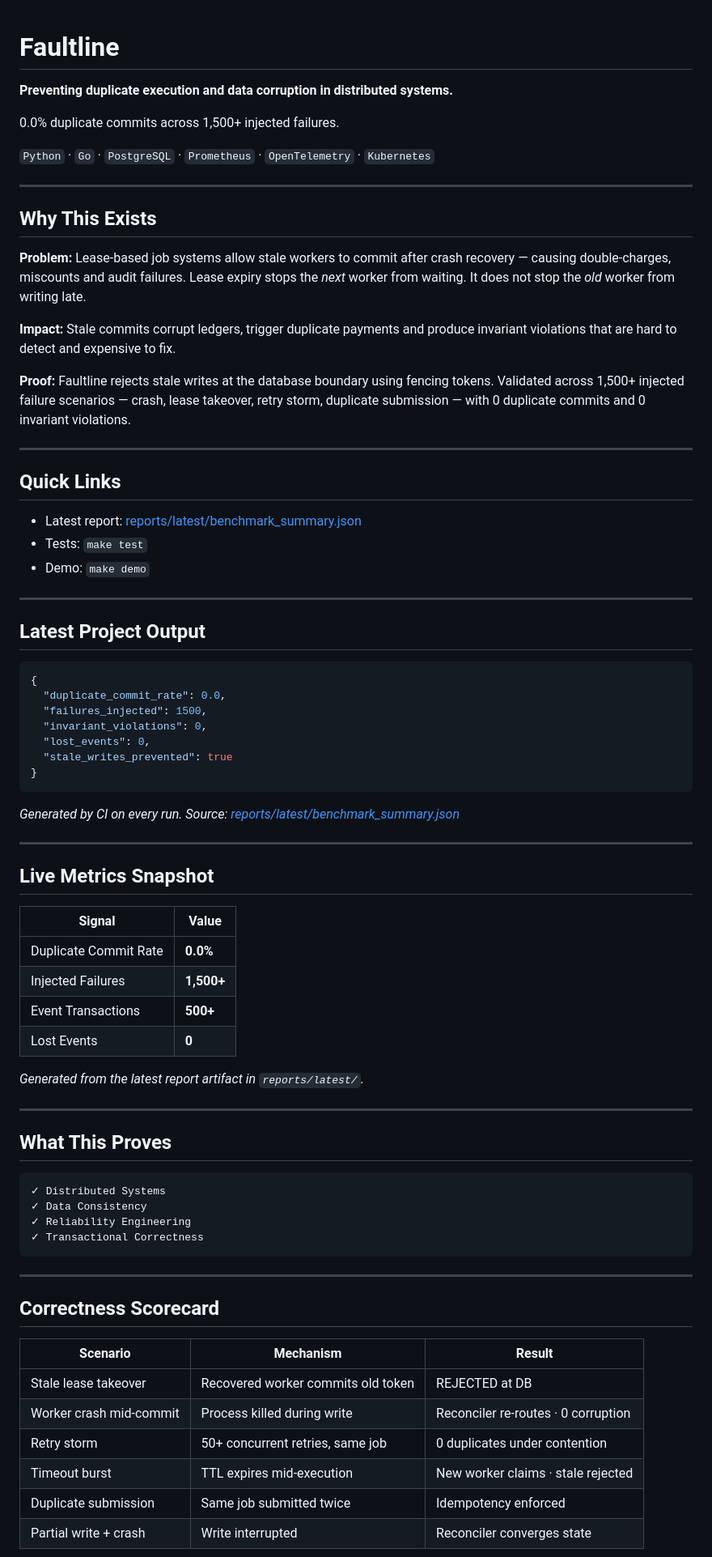
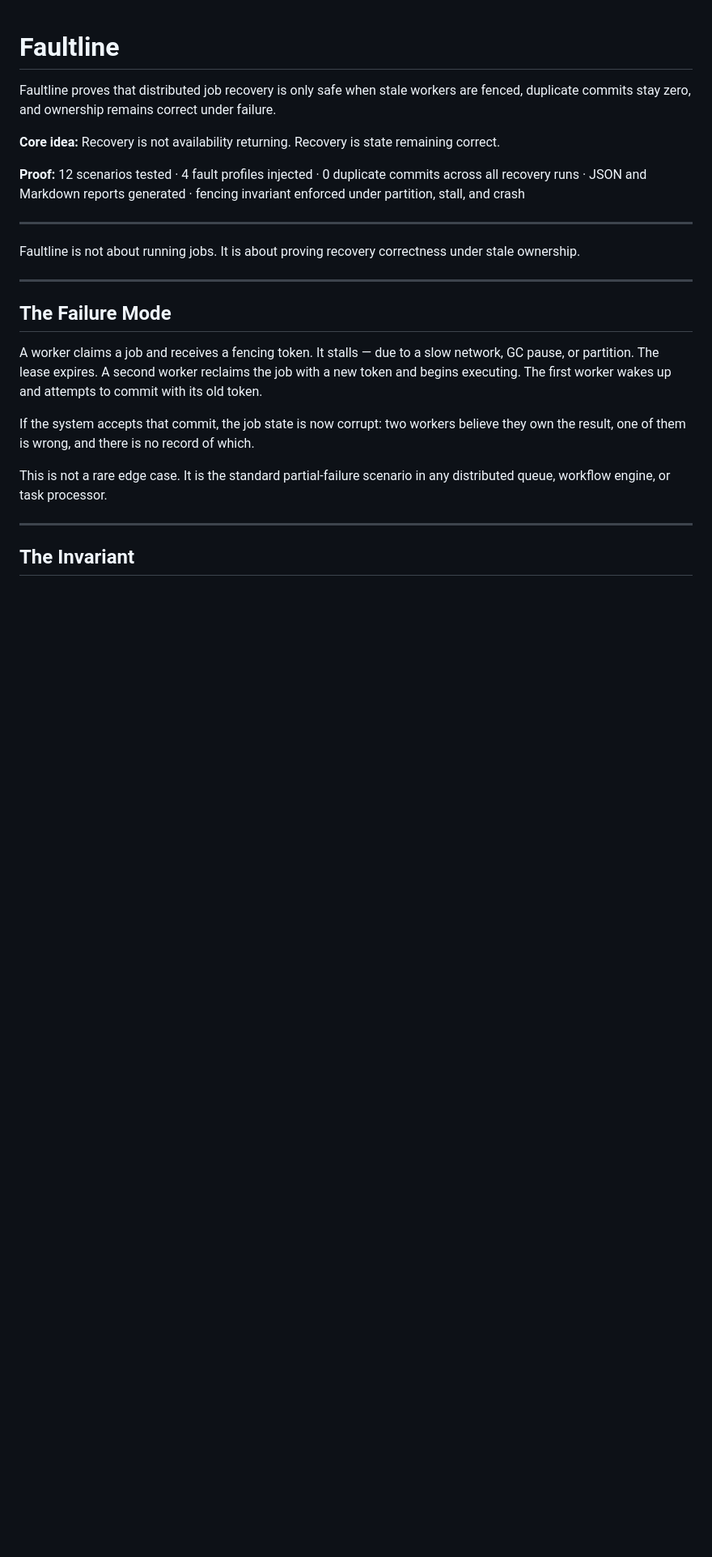
Before and after one commit to kritibehl/faultline, a Markdown page: README.md, the part around one of its changes. Shown at 81% size. GitHub-like rendering; blank space fills up the shorter version.

Commit message:
Revise README for clarity on Faultline features
Updated README to clarify core concepts, proof, and scenarios related to Faultline's distributed job recovery system.

````diff
--- a/README.md
+++ b/README.md
@@ -1,79 +1,27 @@
 # Faultline
 
-**Preventing duplicate execution and data corruption in distributed systems.**
+Faultline proves that distributed job recovery is only safe when stale workers are fenced, duplicate commits stay zero, and ownership remains correct under failure.
 
-0.0% duplicate commits across 1,500+ injected failures.
+**Core idea:** Recovery is not availability returning. Recovery is state remaining correct.
 
-`Python` · `Go` · `PostgreSQL` · `Prometheus` · `OpenTelemetry` · `Kubernetes`
+**Proof:** 12 scenarios tested · 4 fault profiles injected · 0 duplicate commits across all recovery runs · JSON and Markdown reports generated · fencing invariant enforced under partition, stall, and crash
 
 ---
 
-## Why This Exists
-
-**Problem:** Lease-based job systems allow stale workers to commit after crash recovery — causing double-charges, miscounts and audit failures. Lease expiry stops the *next* worker from waiting. It does not stop the *old* worker from writing late.
-
-**Impact:** Stale commits corrupt ledgers, trigger duplicate payments and produce invariant violations that are hard to detect and expensive to fix.
-
-**Proof:** Faultline rejects stale writes at the database boundary using fencing tokens. Validated across 1,500+ injected failure scenarios — crash, lease takeover, retry storm, duplicate submission — with 0 duplicate commits and 0 invariant violations.
+Faultline is not about running jobs.
+It is about proving recovery correctness under stale ownership.
 
 ---
 
-## Quick Links
+## The Failure Mode
 
-- Latest report: [reports/latest/benchmark_summary.json](https://github.com/kritibehl/faultline/blob/main/reports/latest/benchmark_summary.json)
-- Tests: `make test`
-- Demo: `make demo`
+A worker claims a job and receives a fencing token. It stalls — due to a slow network, GC pause, or partition. The lease expires. A second worker reclaims the job with a new token and begins executing. The first worker wakes up and attempts to commit with its old token.
+
+If the system accepts that commit, the job state is now corrupt: two workers believe they own the result, one of them is wrong, and there is no record of which.
+
+This is not a rare edge case. It is the standard partial-failure scenario in any distributed queue, workflow engine, or task processor.
 
 ---
 
-## Latest Project Output
+## The Invariant
 
-```json
-{
-  "duplicate_commit_rate": 0.0,
-  "failures_injected": 1500,
-  "invariant_violations": 0,
-  "lost_events": 0,
-  "stale_writes_prevented": true
-}
-```
-
-*Generated by CI on every run. Source: [reports/latest/benchmark_summary.json](https://github.com/kritibehl/faultline/blob/main/reports/latest/benchmark_summary.json)*
-
----
-
-## Live Metrics Snapshot
-
-| Signal | Value |
-|---|---|
-| Duplicate Commit Rate | **0.0%** |
-| Injected Failures | **1,500+** |
-| Event Transactions | **500+** |
-| Lost Events | **0** |
-
-*Generated from the latest report artifact in `reports/latest/`.*
-
----
-
-## What This Proves
-
-```
-✓ Distributed Systems
-✓ Data Consistency
-✓ Reliability Engineering
-✓ Transactional Correctness
-```
-
----
-
-## Correctness Scorecard
-
-| Scenario | Mechanism | Result |
-|---|---|---|
-| Stale lease takeover | Recovered worker commits old token | REJECTED at DB |
-| Worker crash mid-commit | Process killed during write | Reconciler re-routes · 0 corruption |
-| Retry storm | 50+ concurrent retries, same job | 0 duplicates under contention |
-| Timeout burst | TTL expires mid-execution | New worker claims · stale rejected |
-| Duplicate submission | Same job submitted twice | Idempotency enforced |
-| Partial write + crash | Write interrupted | Reconciler converges state |
-
````
Also changed, not shown: other parts of README.md (+57 -208 lines).
